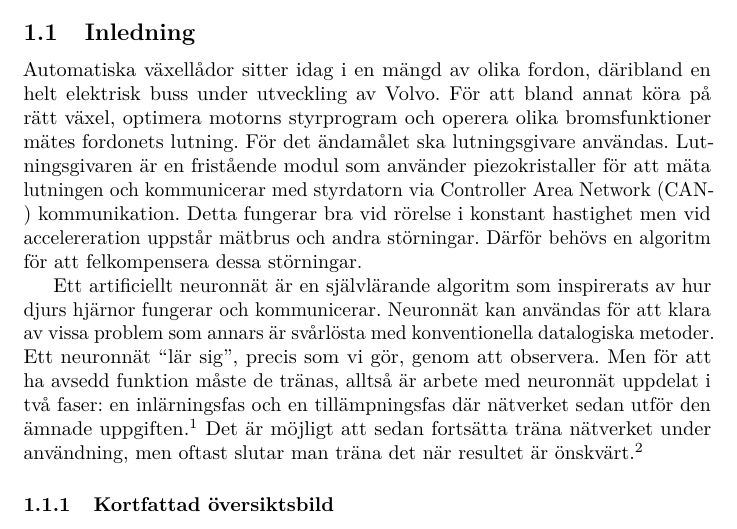
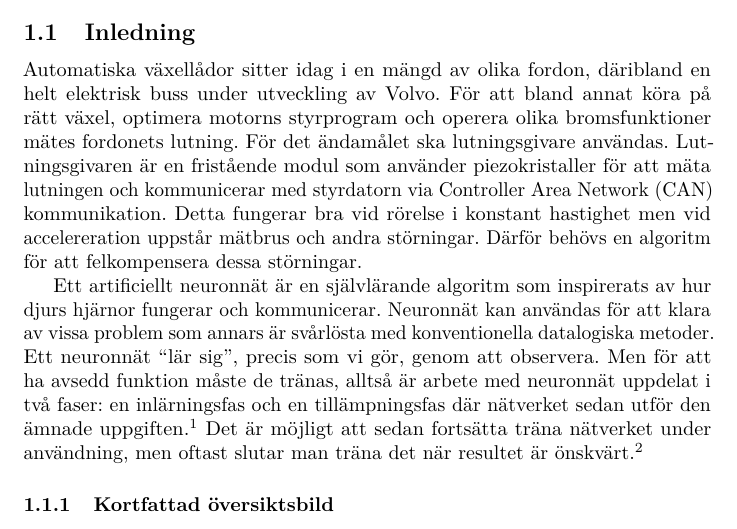
Before and after one commit to W-johansson/Gymnasiearbete, a LaTeX document (projektplan.tex, which reads inledning.tex): part of page 2 of 11, cut so that both start at the same text. Compiled offline with pdfLaTeX.

Commit message:
Ta bort bindestreck vid CAN kommunikation.

```diff
--- a/inledning.tex
+++ b/inledning.tex
@@ -8,8 +8,8 @@ och operera olika bromsfunktioner % och vad mer/något mer?
 mätes fordonets lutning.
 För det ändamålet ska lutningsgivare användas.
 Lutningsgivaren är en fristående modul som använder piezokristaller för att
-mäta lutningen och kommunicerar med styrdatorn via
-Controller Area Network (CAN-~) kommunikation.
+mäta lutningen och kommunicerar med styrdatorn
+via Controller Area Network (CAN) kommunikation.
 Detta fungerar bra vid rörelse i konstant hastighet
 men vid accelereration uppstår mätbrus och andra störningar.
 Därför behövs en algoritm för att felkompensera dessa störningar.
```
